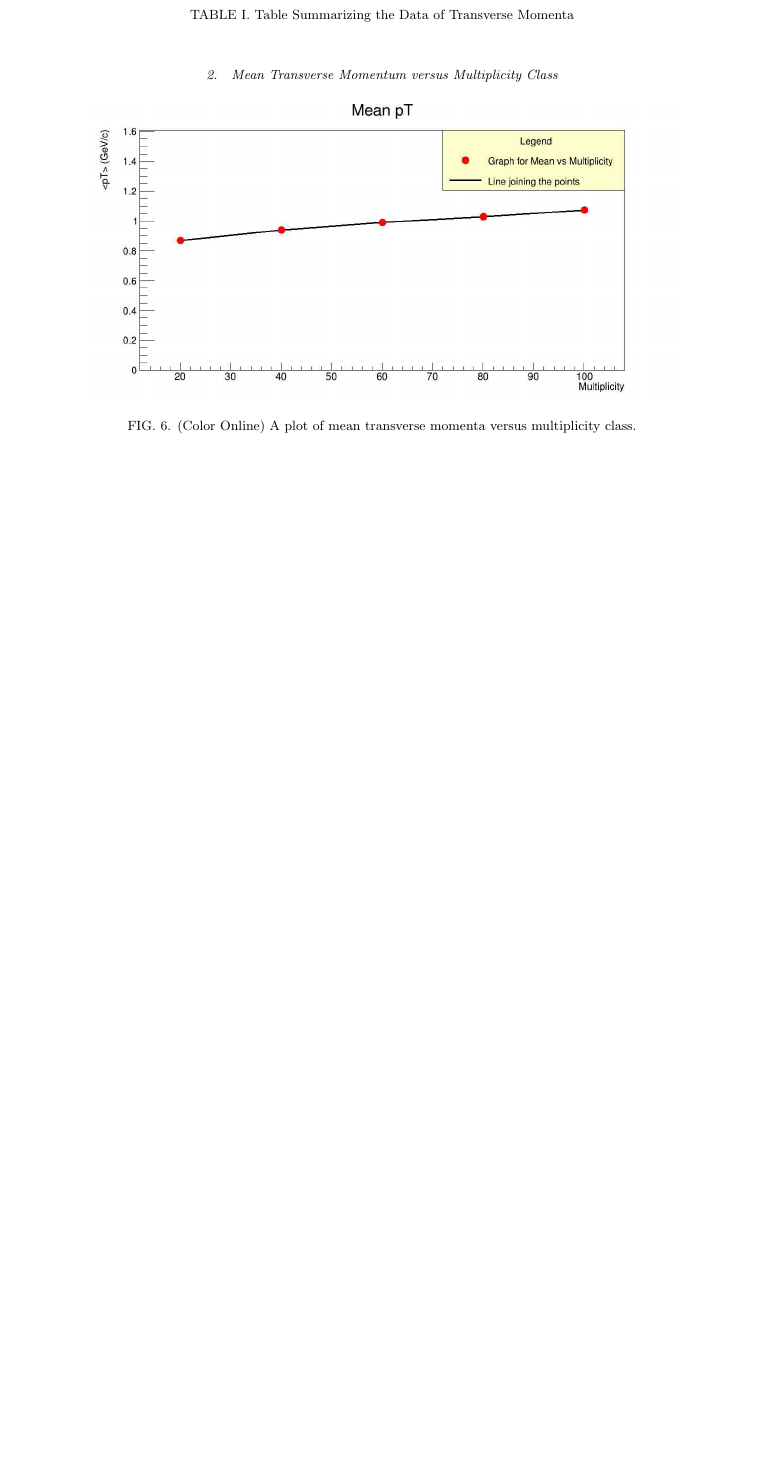
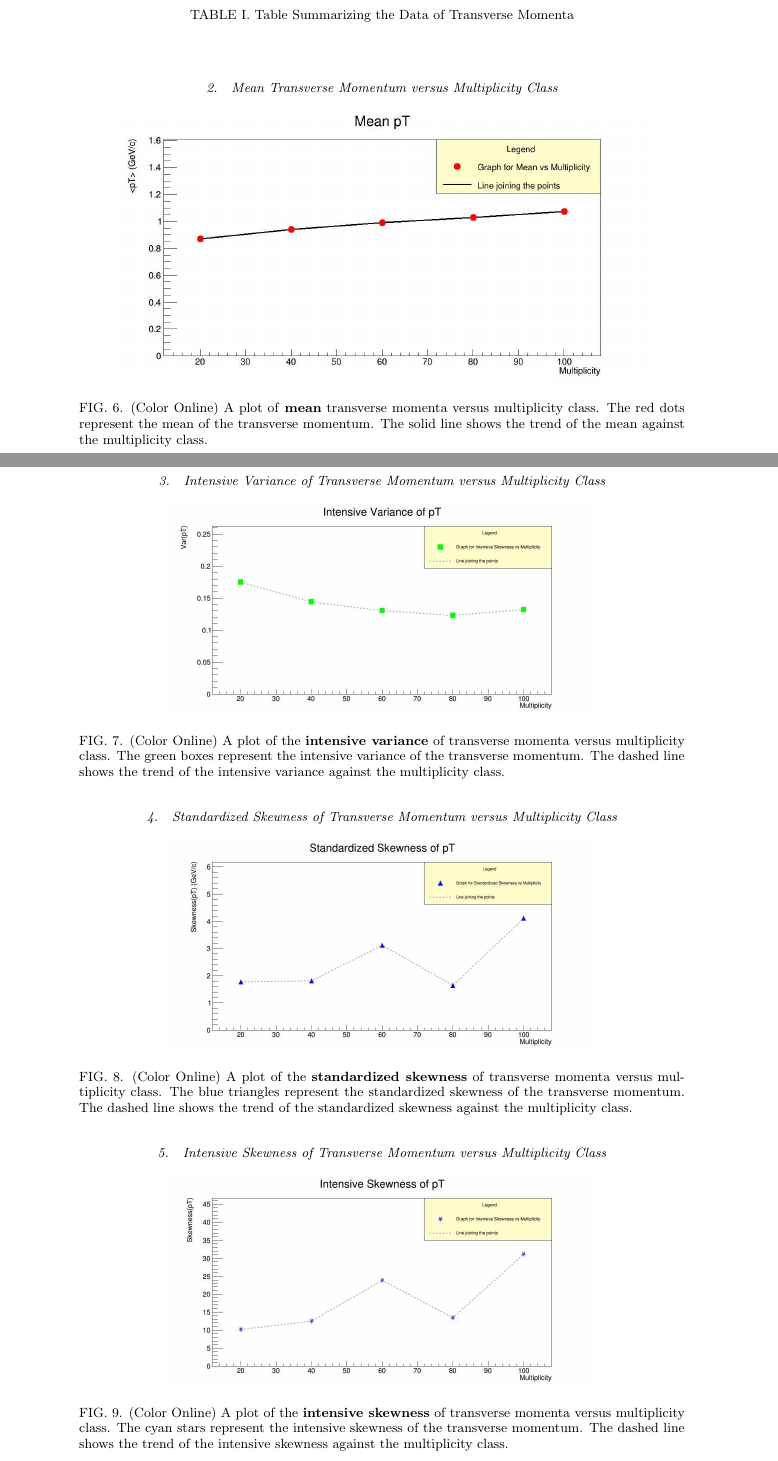
Before and after one commit to VigneshTongaria/PH-219-PROJECT-GROUP-F, a LaTeX paper (Report.tex): part of page 4 of 5 before the commit and two parts of pages 4 and 5 of 6 after it, the two joined at a grey line, cut so that both start at the same text, the shorter picture padded with empty space. The pictures show the PDF file Report.pdf that the author committed with the source.

Commit message:
Report Part II Check 1

```diff
--- a/Report.tex
+++ b/Report.tex
@@ -286,18 +286,70 @@ The table below summarizes the data.
 \end{table}
 
 \FloatBarrier
-\vspace{-3mm}
 
 
 \subsubsection{Mean Transverse Momentum versus Multiplicity Class}
 \label{subsubsec:mean}
 \vspace{-5mm}
 \begin{figure}[!htb]
-   \label{Fig:6}
+	\begin{minipage}{0.8\textwidth}
+   		\label{Fig:6}
+     	\centering
+     	\renewcommand{\thefigure}{6}
+     	\includegraphics[width=0.9\linewidth]{mean}
+     	\caption{(Color Online) A plot of \textbf{mean} transverse momenta versus multiplicity class. The red dots represent the mean of the transverse momentum. The solid line shows the trend of the mean against the multiplicity class.}
+     \end{minipage}
+\end{figure}
+
+\FloatBarrier
+\vspace{-3mm}
+\newpage
+
+
+\subsubsection{Intensive Variance of Transverse Momentum versus Multiplicity Class}
+\label{subsubsec:intvar}
+\vspace{-5mm}
+\begin{figure}[!htb]
+\begin{minipage}{0.8\textwidth}
+   \label{Fig:7}
      \centering
-     \renewcommand{\thefigure}{6}
-     \includegraphics[width=0.8\linewidth]{mean}
-     \caption{(Color Online) A plot of mean transverse momenta versus multiplicity class.}
+     \renewcommand{\thefigure}{7}
+     \includegraphics[width=0.7\linewidth]{intvar}
+     \caption{(Color Online) A plot of the \textbf{intensive variance} of transverse momenta versus multiplicity class. The green boxes represent the intensive variance of the transverse momentum. The dashed line shows the trend of the intensive variance against the multiplicity class.}
+\end{minipage}
+\end{figure}
+
+\FloatBarrier
+\vspace{-5mm}
+
+\subsubsection{Standardized Skewness of Transverse Momentum versus Multiplicity Class}
+\label{subsubsec:intvar}
+\vspace{-5mm}
+\begin{figure}[!htb]
+\begin{minipage}{0.8\textwidth}
+   \label{Fig:8}
+     \centering
+     \renewcommand{\thefigure}{8}
+     \includegraphics[width=0.7\linewidth]{stdskew}
+     \caption{(Color Online) A plot of the \textbf{standardized skewness} of transverse momenta versus multiplicity class. The blue triangles represent the standardized skewness of the transverse momentum. The dashed line shows the trend of the standardized skewness against the multiplicity class.}
+\end{minipage}
+\end{figure}
+
+\FloatBarrier
+\vspace{-5mm}
+
+
+\subsubsection{Intensive Skewness of Transverse Momentum versus Multiplicity Class}
+\label{subsubsec:intvar}
+\vspace{-5mm}
+\begin{figure}[!htb]
+\begin{minipage}{0.8\textwidth}
+   \label{Fig:9}
+     \centering
+     \renewcommand{\thefigure}{9}
+     \includegraphics[width=0.7\linewidth]{intskew}
+     \caption{(Color Online) A plot of the \textbf{intensive skewness} of transverse momenta versus multiplicity class. The cyan stars represent the intensive skewness of the transverse momentum. The dashed line shows the trend of the intensive skewness against the multiplicity class.}
+\end{minipage}
 \end{figure}
 
 
```
Also changed, not shown: Report.pdf, 4 other files.
